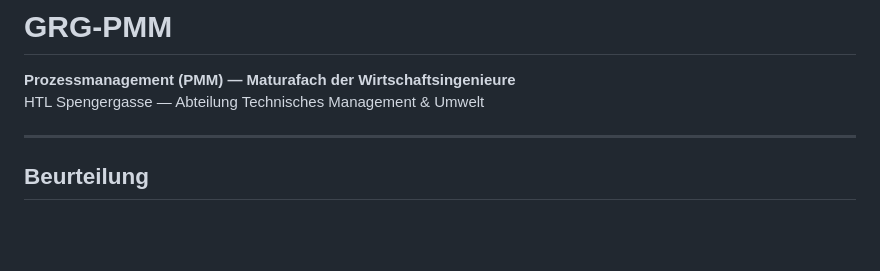
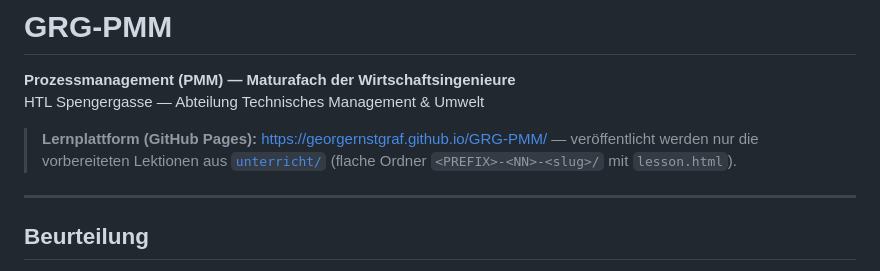
Before and after one commit to georgernstgraf/GRG-PMM, a Markdown page: README.md, the part around the change. Drawn GitHub-style; blank space fills up the shorter version.

Commit message:
docs: Lernplattform-Link (GitHub Pages) oben im README (#28)

```diff
--- a/README.md
+++ b/README.md
@@ -2,6 +2,10 @@
 
 **Prozessmanagement (PMM) — Maturafach der Wirtschaftsingenieure**
 HTL Spengergasse — Abteilung Technisches Management & Umwelt
+
+> **Lernplattform (GitHub Pages):** <https://georgernstgraf.github.io/GRG-PMM/> —
+> veröffentlicht werden nur die vorbereiteten Lektionen aus
+> [`unterricht/`](./unterricht/) (flache Ordner `<PREFIX>-<NN>-<slug>/` mit `lesson.html`).
 
 ---
 
```
